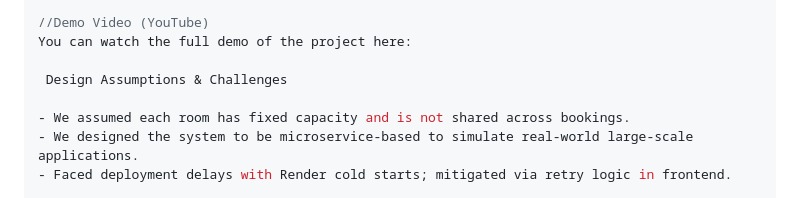
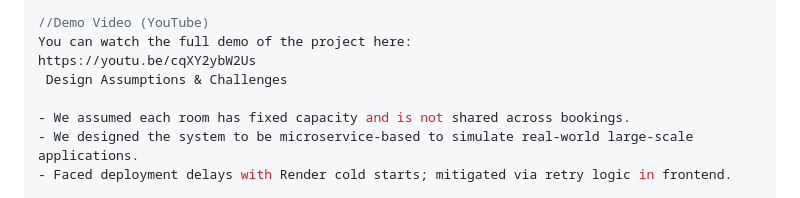
Before and after one commit to GizemTanis15/hotel-booking-system, a Markdown page: README.md, the part around the change. Rendered like a GitHub page.

```diff
--- a/README.md
+++ b/README.md
@@ -164,7 +164,7 @@ npm start
 
 //Demo Video (YouTube)
 You can watch the full demo of the project here:
-
+https://youtu.be/cqXY2ybW2Us
  Design Assumptions & Challenges
 
 - We assumed each room has fixed capacity and is not shared across bookings.
```
